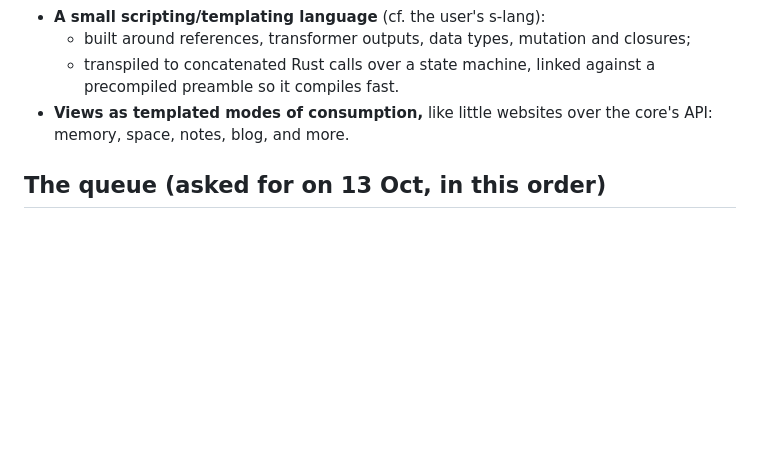
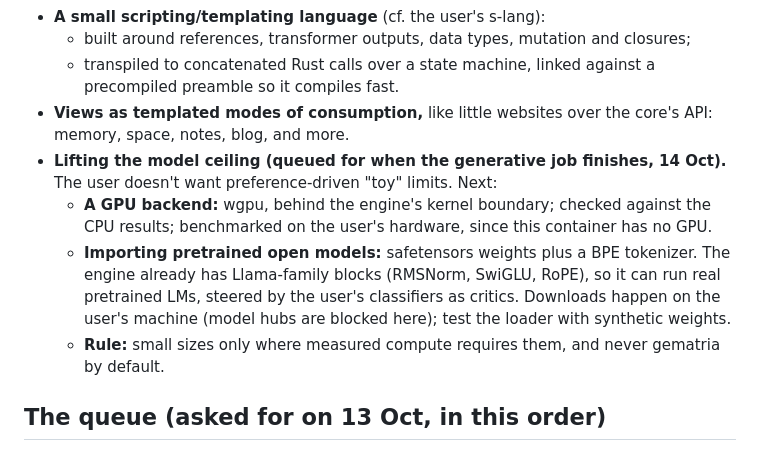
Before and after one commit to SaulDoesCode/anend, a Markdown page: docs/next.md, the part around the change. Drawn GitHub-style; blank space fills up the shorter version.

Commit message:
docs/next.md: lifting the model ceiling (GPU backend, pretrained model import)
Co-Authored-By: Claude Opus 5.5 <noreply@anthropic.com>
Claude-Session: https://claude.ai/code/session_01Tq7kHwoCFpfspEmb6rmcAF

```diff
--- a/docs/next.md
+++ b/docs/next.md
@@ -301,6 +301,16 @@ by the store redesign below, apart from the keyboard bits, which may be reused.
     precompiled preamble so it compiles fast.
 - **Views as templated modes of consumption,** like little websites over the core's API:
   memory, space, notes, blog, and more.
+- **Lifting the model ceiling (queued for when the generative job finishes, 14 Oct).** The
+  user doesn't want preference-driven "toy" limits. Next:
+  - **A GPU backend:** wgpu, behind the engine's kernel boundary; checked against the CPU
+    results; benchmarked on the user's hardware, since this container has no GPU.
+  - **Importing pretrained open models:** safetensors weights plus a BPE tokenizer. The
+    engine already has Llama-family blocks (RMSNorm, SwiGLU, RoPE), so it can run real
+    pretrained LMs, steered by the user's classifiers as critics. Downloads happen on the
+    user's machine (model hubs are blocked here); test the loader with synthetic weights.
+  - **Rule:** small sizes only where measured compute requires them, and never gematria
+    by default.
 
 ## The queue (asked for on 13 Oct, in this order)
 
```
